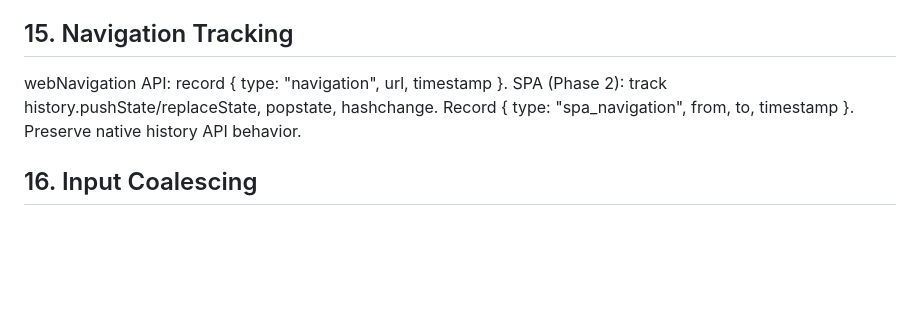
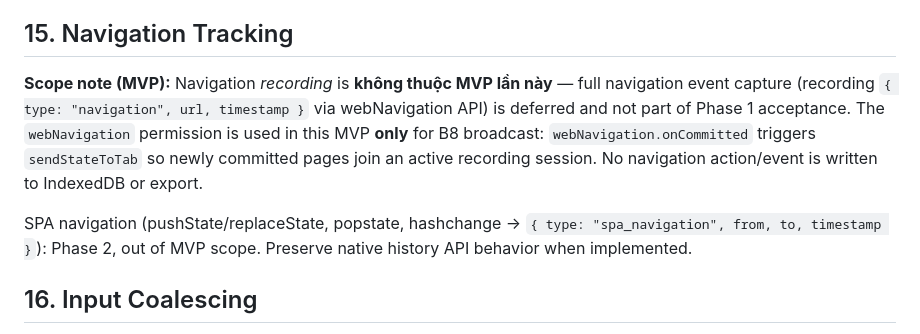
Before and after one commit to phuoctoan102334/action-recorder, a Markdown page: docs/SPEC.md, the part around the change. Drawn GitHub-style; blank space fills up the shorter version.

Commit message:
docs: clarify webNavigation boundary in SPEC §15 (condition 4)
Navigation recording is out of MVP; webNavigation permission used only
for B8 broadcast (onCommitted -> sendStateToTab), not for recording
navigation events.

Co-authored-by: multica-agent <github@multica.ai>

```diff
--- a/docs/SPEC.md
+++ b/docs/SPEC.md
@@ -125,7 +125,9 @@ Background uses sender.tab.id and sender.frameId from chrome.runtime.sendMessage
 
 ## 15. Navigation Tracking
 
-webNavigation API: record { type: "navigation", url, timestamp }. SPA (Phase 2): track history.pushState/replaceState, popstate, hashchange. Record { type: "spa_navigation", from, to, timestamp }. Preserve native history API behavior.
+**Scope note (MVP):** Navigation *recording* is **không thuộc MVP lần này** — full navigation event capture (recording `{ type: "navigation", url, timestamp }` via webNavigation API) is deferred and not part of Phase 1 acceptance. The `webNavigation` permission is used in this MVP **only** for B8 broadcast: `webNavigation.onCommitted` triggers `sendStateToTab` so newly committed pages join an active recording session. No navigation action/event is written to IndexedDB or export.
+
+SPA navigation (pushState/replaceState, popstate, hashchange → `{ type: "spa_navigation", from, to, timestamp }`): Phase 2, out of MVP scope. Preserve native history API behavior when implemented.
 
 ## 16. Input Coalescing
 
```
